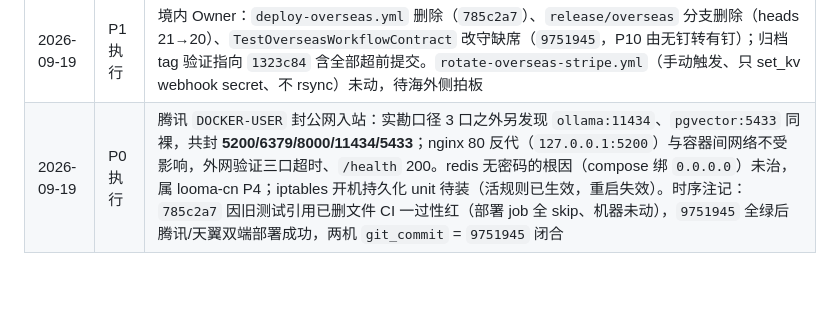
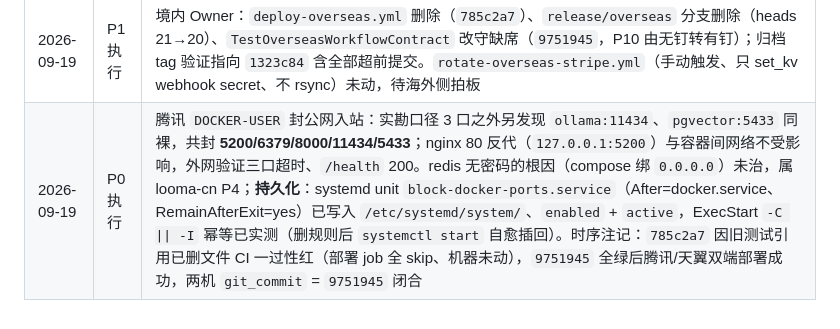
Before and after one commit to GenzLTD/Vultr-Genzltd, a Markdown page: docs/looma-overseas/README.md, the part around the change. Drawn GitHub-style; blank space fills up the shorter version.

Commit message:
docs(looma-overseas): P0 持久化补刀——systemd unit 已落地且自愈验证

```diff
--- a/docs/looma-overseas/README.md
+++ b/docs/looma-overseas/README.md
@@ -107,4 +107,4 @@ CI 覆盖：`backend-test` 先 `assert-contracts.sh`（P1）再 `dryrun.sh --sta
 | 2026-09-19 | 钉 | 同号规则 P1–P11；P2/P3/P10/P11 待补 |
 | 2026-09-19 | 核数 | heads/tag 定为 **21/70**（`gh api` 权威）。此前 10/68 系 THOMAS 克隆 `origin` 实为 Gitee 镜像 `szbenyx/looma-zervi` 的滞后视图；本机 `branch -r` 33 为未 prune 残留。清账名单以 GitHub 真源 21 条为准 |
 | 2026-09-19 | P1 执行 | 境内 Owner：`deploy-overseas.yml` 删除（`785c2a7`）、`release/overseas` 分支删除（heads 21→20）、`TestOverseasWorkflowContract` 改守缺席（`9751945`，P10 由无钉转有钉）；归档 tag 验证指向 `1323c84` 含全部超前提交。`rotate-overseas-stripe.yml`（手动触发、只 set_kv webhook secret、不 rsync）未动，待海外侧拍板 |
-| 2026-09-19 | P0 执行 | 腾讯 `DOCKER-USER` 封公网入站：实勘口径 3 口之外另发现 `ollama:11434`、`pgvector:5433` 同裸，共封 **5200/6379/8000/11434/5433**；nginx 80 反代（`127.0.0.1:5200`）与容器间网络不受影响，外网验证三口超时、`/health` 200。redis 无密码的根因（compose 绑 `0.0.0.0`）未治，属 looma-cn P4；iptables 开机持久化 unit 待装（活规则已生效，重启失效）。时序注记：`785c2a7` 因旧测试引用已删文件 CI 一过性红（部署 job 全 skip、机器未动），`9751945` 全绿后腾讯/天翼双端部署成功，两机 `git_commit` = `9751945` 闭合 |
+| 2026-09-19 | P0 执行 | 腾讯 `DOCKER-USER` 封公网入站：实勘口径 3 口之外另发现 `ollama:11434`、`pgvector:5433` 同裸，共封 **5200/6379/8000/11434/5433**；nginx 80 反代（`127.0.0.1:5200`）与容器间网络不受影响，外网验证三口超时、`/health` 200。redis 无密码的根因（compose 绑 `0.0.0.0`）未治，属 looma-cn P4；**持久化**：systemd unit `block-docker-ports.service`（After=docker.service、RemainAfterExit=yes）已写入 `/etc/systemd/system/`、`enabled` + `active`，ExecStart `-C \|\| -I` 幂等已实测（删规则后 `systemctl start` 自愈插回）。时序注记：`785c2a7` 因旧测试引用已删文件 CI 一过性红（部署 job 全 skip、机器未动），`9751945` 全绿后腾讯/天翼双端部署成功，两机 `git_commit` = `9751945` 闭合 |
```
